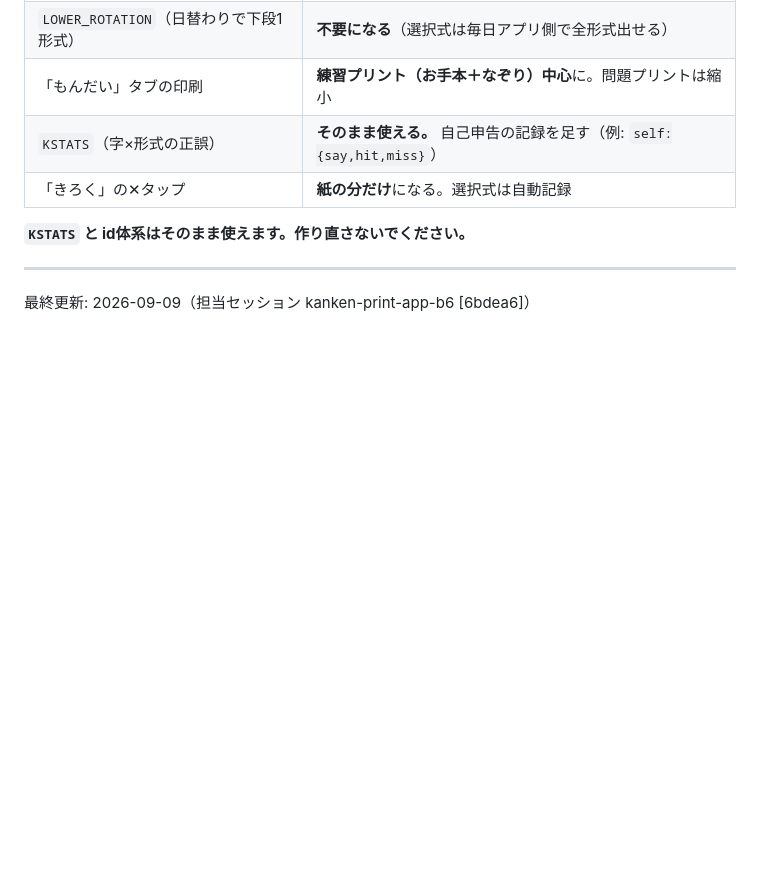
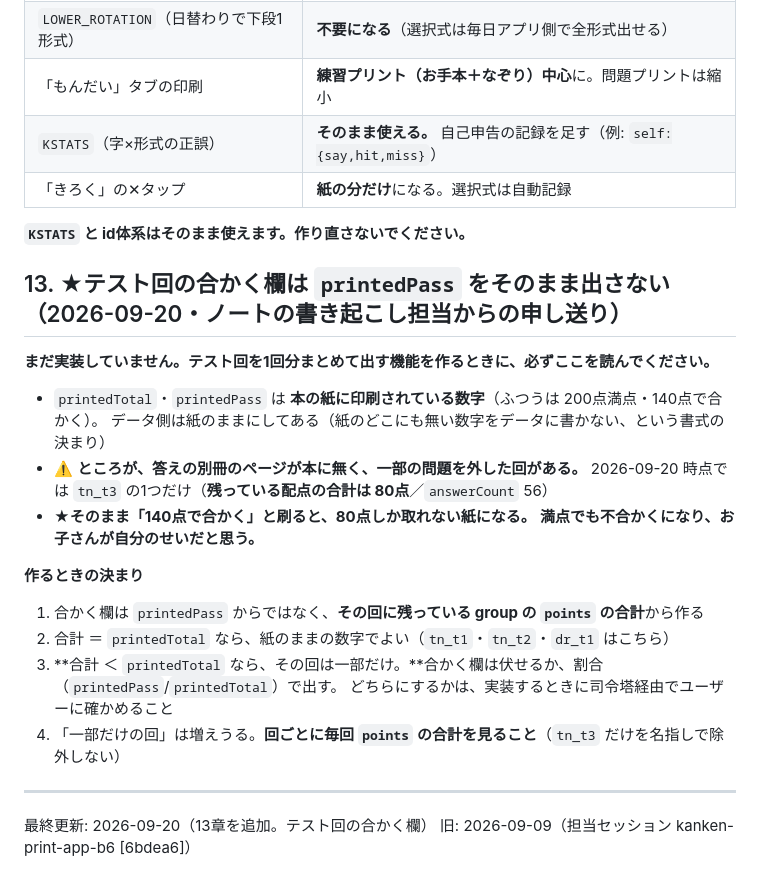
Before and after one commit to nambanamba/kanken-print-app, a Markdown page: 引き継ぎ.md, the part around the change. Rendered like a GitHub page; blank space fills up the shorter version.

Commit message:
引き継ぎ.md に13章を入れる（09-20 から未コミットだったノートの書き起こし担当の申し送り）
★この20行を書いたのは、ノートの書き起こし担当です（2026-09-20）。
  漢検アプリ担当が書いたものではありません。作業ツリーに未コミットのまま
  5日間残っていたので、中身を1バイトも変えずに、そのまま入れます。
  （ユーザー承認 2026-09-25、司令塔経由）

中身「13. テスト回の合かく欄は printedPass をそのまま出さない」
・printedTotal / printedPass は本の紙に印刷されている数字（ふつう200点満点・140点で合かく）
・ところが答えの別冊のページが本に無く、一部の問題を外した回がある（2026-09-20 時点で tn_t3 の1つ。
  残っている配点の合計は80点）
・★そのまま「140点で合かく」と刷ると、80点しか取れない紙になる。満点でも不合かくになり、
  お子さんが自分のせいだと思う
・→ 合かく欄は printedPass からではなく、その回に残っている group の points の合計から作ること

★まだ実装していません。テスト回を1回分まとめて出す機能を作るときに読むための申し送りです。

これで、未ステージのまま残って publish.mjs が毎回そこで止まる状態が解消します。
⚠️ extract_yoshunavi.py は入れていません（.gitignore のまま・消してもいません）。

Co-Authored-By: Claude Opus 5 (1M context) <noreply@anthropic.com>

```diff
--- a/引き継ぎ.md
+++ b/引き継ぎ.md
@@ -495,6 +495,25 @@ KSTATS[字].self = { say: 「書ける」と言った回数, hit: 実際に書
 
 **`KSTATS` と id体系はそのまま使えます。作り直さないでください。**
 
+## 13. ★テスト回の合かく欄は `printedPass` をそのまま出さない（2026-09-20・ノートの書き起こし担当からの申し送り）
+
+**まだ実装していません。テスト回を1回分まとめて出す機能を作るときに、必ずここを読んでください。**
+
+- `printedTotal`・`printedPass` は **本の紙に印刷されている数字**（ふつうは 200点満点・140点で合かく）。
+  データ側は紙のままにしてある（紙のどこにも無い数字をデータに書かない、という書式の決まり）
+- ⚠️ **ところが、答えの別冊のページが本に無く、一部の問題を外した回がある。**
+  2026-09-20 時点では `tn_t3` の1つだけ（**残っている配点の合計は 80点**／`answerCount` 56）
+- ★**そのまま「140点で合かく」と刷ると、80点しか取れない紙になる。**
+  **満点でも不合かくになり、お子さんが自分のせいだと思う。**
+
+**作るときの決まり**
+1. 合かく欄は `printedPass` からではなく、**その回に残っている group の `points` の合計**から作る
+2. 合計 ＝ `printedTotal` なら、紙のままの数字でよい（`tn_t1`・`tn_t2`・`dr_t1` はこちら）
+3. **合計 ＜ `printedTotal` なら、その回は一部だけ。**合かく欄は伏せるか、割合（`printedPass`/`printedTotal`）で出す。
+   どちらにするかは、実装するときに司令塔経由でユーザーに確かめること
+4. 「一部だけの回」は増えうる。**回ごとに毎回 `points` の合計を見ること**（`tn_t3` だけを名指しで除外しない）
+
 ---
 
-最終更新: 2026-09-09（担当セッション kanken-print-app-b6 [6bdea6]）
+最終更新: 2026-09-20（13章を追加。テスト回の合かく欄）
+旧: 2026-09-09（担当セッション kanken-print-app-b6 [6bdea6]）
```
